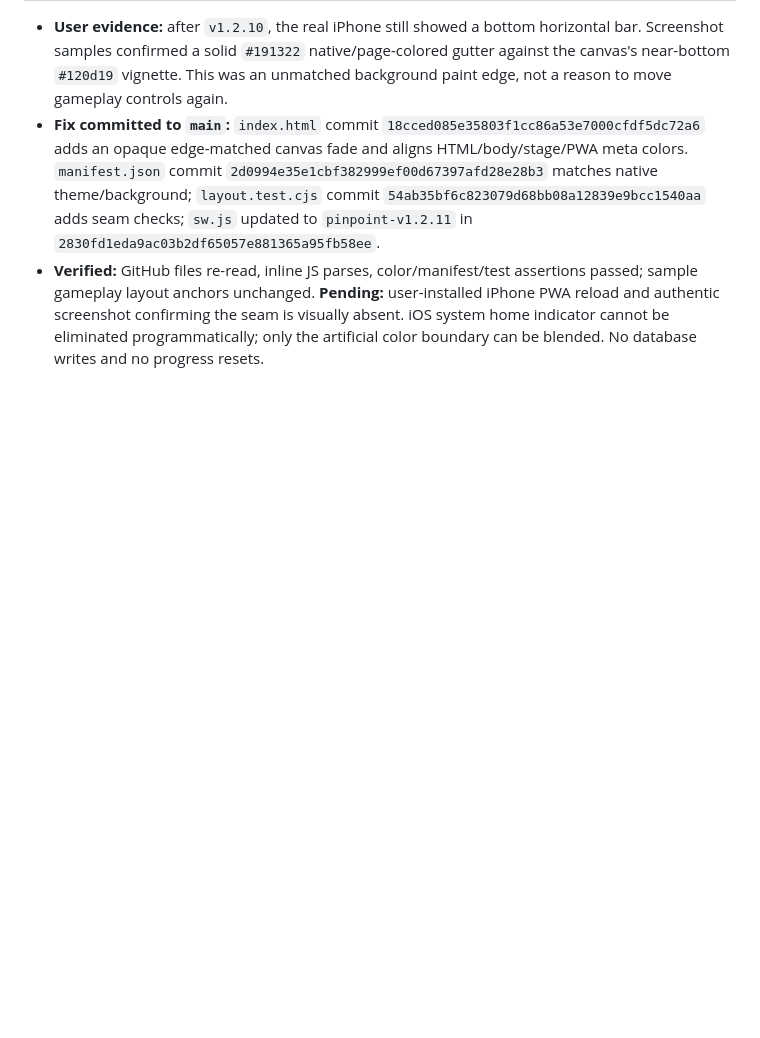
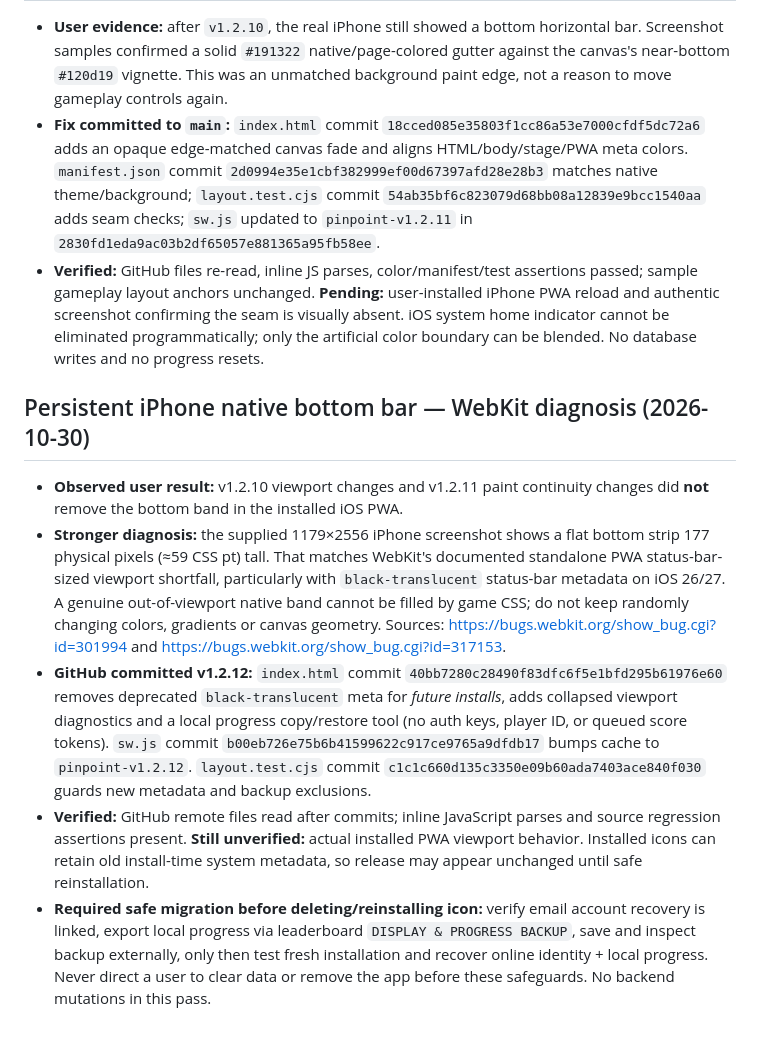
Before and after one commit to itsnotalwin/pinpoint, a Markdown page: PROJECT.md, the part around the change. GitHub-like rendering; blank space fills up the shorter version.

Commit message:
Document actual iOS PWA viewport regression and safe reinstall path

```diff
--- a/PROJECT.md
+++ b/PROJECT.md
@@ -79,3 +79,11 @@ Public, unauthenticated submissions are vulnerable to fake scores despite numeri
 - **User evidence:** after `v1.2.10`, the real iPhone still showed a bottom horizontal bar. Screenshot samples confirmed a solid `#191322` native/page-colored gutter against the canvas's near-bottom `#120d19` vignette. This was an unmatched background paint edge, not a reason to move gameplay controls again.
 - **Fix committed to `main`:** `index.html` commit `18cced085e35803f1cc86a53e7000cfdf5dc72a6` adds an opaque edge-matched canvas fade and aligns HTML/body/stage/PWA meta colors. `manifest.json` commit `2d0994e35e1cbf382999ef00d67397afd28e28b3` matches native theme/background; `layout.test.cjs` commit `54ab35bf6c823079d68bb08a12839e9bcc1540aa` adds seam checks; `sw.js` updated to `pinpoint-v1.2.11` in `2830fd1eda9ac03b2df65057e881365a95fb58ee`.
 - **Verified:** GitHub files re-read, inline JS parses, color/manifest/test assertions passed; sample gameplay layout anchors unchanged. **Pending:** user-installed iPhone PWA reload and authentic screenshot confirming the seam is visually absent. iOS system home indicator cannot be eliminated programmatically; only the artificial color boundary can be blended. No database writes and no progress resets.
+
+
+## Persistent iPhone native bottom bar — WebKit diagnosis (2026-10-30)
+- **Observed user result:** v1.2.10 viewport changes and v1.2.11 paint continuity changes did **not** remove the bottom band in the installed iOS PWA.
+- **Stronger diagnosis:** the supplied 1179×2556 iPhone screenshot shows a flat bottom strip 177 physical pixels (≈59 CSS pt) tall. That matches WebKit's documented standalone PWA status-bar-sized viewport shortfall, particularly with `black-translucent` status-bar metadata on iOS 26/27. A genuine out-of-viewport native band cannot be filled by game CSS; do not keep randomly changing colors, gradients or canvas geometry. Sources: https://bugs.webkit.org/show_bug.cgi?id=301994 and https://bugs.webkit.org/show_bug.cgi?id=317153.
+- **GitHub committed v1.2.12:** `index.html` commit `40bb7280c28490f83dfc6f5e1bfd295b61976e60` removes deprecated `black-translucent` meta for *future installs*, adds collapsed viewport diagnostics and a local progress copy/restore tool (no auth keys, player ID, or queued score tokens). `sw.js` commit `b00eb726e75b6b41599622c917ce9765a9dfdb17` bumps cache to `pinpoint-v1.2.12`. `layout.test.cjs` commit `c1c1c660d135c3350e09b60ada7403ace840f030` guards new metadata and backup exclusions.
+- **Verified:** GitHub remote files read after commits; inline JavaScript parses and source regression assertions present. **Still unverified:** actual installed PWA viewport behavior. Installed icons can retain old install-time system metadata, so release may appear unchanged until safe reinstallation.
+- **Required safe migration before deleting/reinstalling icon:** verify email account recovery is linked, export local progress via leaderboard `DISPLAY & PROGRESS BACKUP`, save and inspect backup externally, only then test fresh installation and recover online identity + local progress. Never direct a user to clear data or remove the app before these safeguards. No backend mutations in this pass.
```
